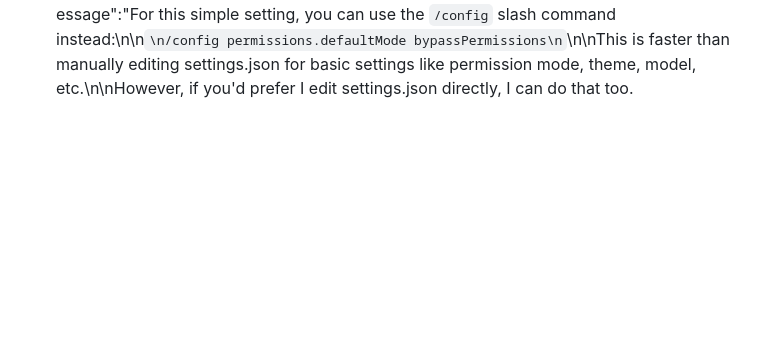
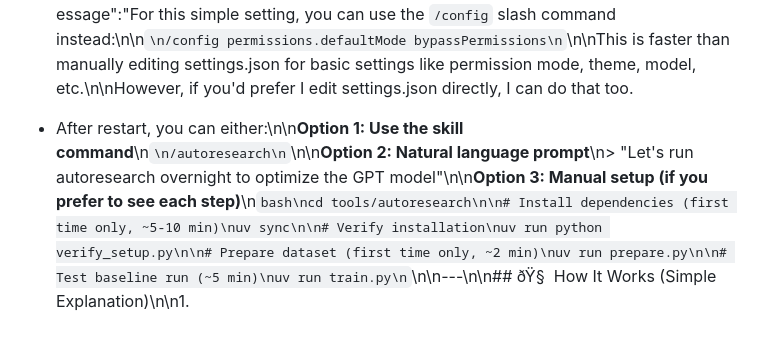
Before and after one commit to Roentek/Claude_Code_Boilerplate_Framework, a Markdown page: .claude/rules/memory-preferences.md, the part around the change. Rendered like a GitHub page; blank space fills up the shorter version.

Commit message:
feat: add new sections for context optimization features and session management instructions in memory files

````diff
--- a/.claude/rules/memory-preferences.md
+++ b/.claude/rules/memory-preferences.md
@@ -31,3 +31,8 @@ Stated preferences about how Claude should behave, communicate, and structure wo
 <!-- DRAFT: review and edit before treating as permanent -->
 <!-- Drafted 2026-05-03 — edit or delete below -->
 - {"session_id":"9e748c9e-4fc6-4527-8328-8107e87d386a","transcript_path":"C:\\Users\\mdmor\\.claude\\projects\\C--GIT-Claude-Code-Boilerplate-Framework\\9e748c9e-4fc6-4527-8328-8107e87d386a.jsonl","cwd":"C:\\GIT\\Claude_Code_Boilerplate_Framework","permission_mode":"acceptEdits","hook_event_name":"Stop","stop_hook_active":false,"last_assistant_message":"For this simple setting, you can use the `/config` slash command instead:\n\n```\n/config permissions.defaultMode bypassPermissions\n```\n\nThis is faster than manually editing settings.json for basic settings like permission mode, theme, model, etc.\n\nHowever, if you'd prefer I edit settings.json directly, I can do that too.
+
+
+<!-- DRAFT: review and edit before treating as permanent -->
+<!-- Drafted 2026-05-04 — edit or delete below -->
+- After restart, you can either:\n\n**Option 1: Use the skill command**\n```\n/autoresearch\n```\n\n**Option 2: Natural language prompt**\n> \"Let's run autoresearch overnight to optimize the GPT model\"\n\n**Option 3: Manual setup (if you prefer to see each step)**\n```bash\ncd tools/autoresearch\n\n# Install dependencies (first time only, ~5-10 min)\nuv sync\n\n# Verify installation\nuv run python verify_setup.py\n\n# Prepare dataset (first time only, ~2 min)\nuv run prepare.py\n\n# Test baseline run (~5 min)\nuv run train.py\n```\n\n---\n\n## ðŸ§  How It Works (Simple Explanation)\n\n1.
````
Also changed, not shown: .claude/rules/memory-decisions.md (+5 -0 lines).
